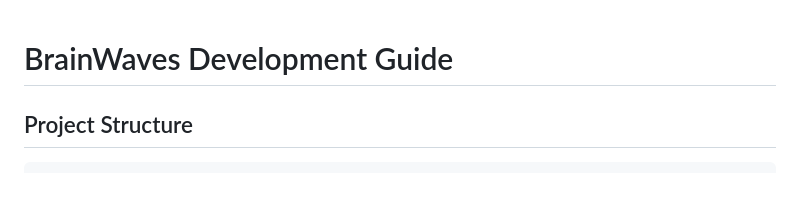
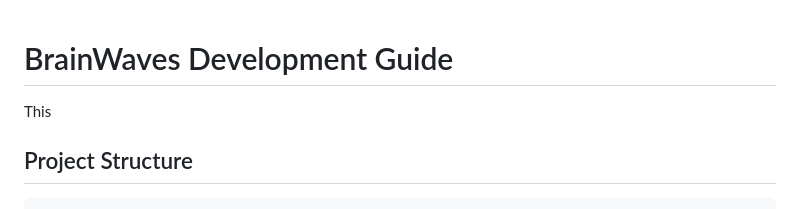
Before and after one commit to tmc3221/BrainWaves, a Markdown page: DEVELOPMENT.md, the part around the change. Drawn GitHub-style.

```diff
--- a/DEVELOPMENT.md
+++ b/DEVELOPMENT.md
@@ -1,4 +1,6 @@
 # BrainWaves Development Guide
+
+This
 
 ## Project Structure
 
```
